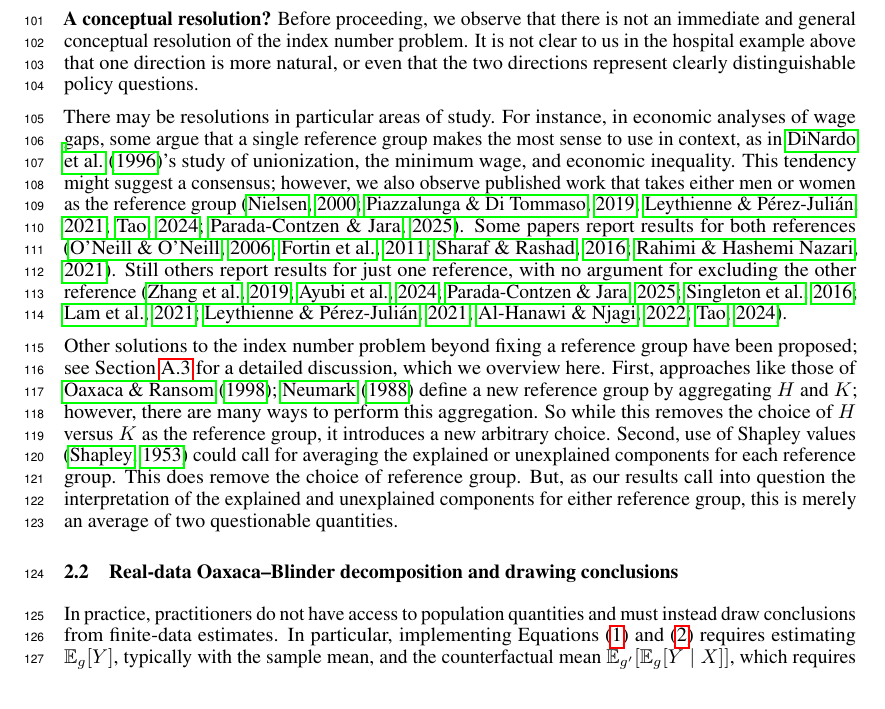
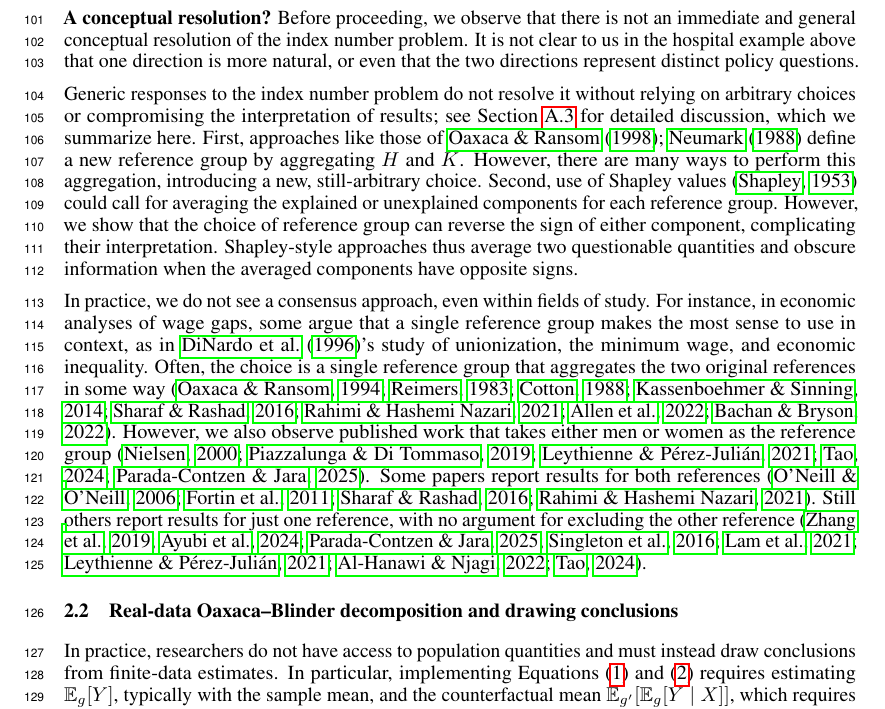
Before and after one commit to manuelquinteroc/OBD_AISTATS27, a LaTeX paper (neurips2026/neurips_2026.tex, which reads neurips2026/Sections/02_pooled_OBD.tex): part of page 3 of 34, cut so that both start at the same text. Compiled offline with pdfLaTeX.

Commit message:
reintroduce dropped citations

```diff
--- a/neurips2026/Sections/02_pooled_OBD.tex
+++ b/neurips2026/Sections/02_pooled_OBD.tex
@@ -67,26 +67,26 @@ that in general, $E^{(K)} \neq E^{(H)}$ and $U^{(K)} \neq U^{(H)}$.
 
 \textbf{A conceptual resolution?}
 Before proceeding, we observe that there is not an immediate and general conceptual resolution of the index number problem.
-It is not clear to us in the hospital example above that one direction is more natural, or even that the two directions represent clearly distinguishable policy questions.
+It is not clear to us in the hospital example above that one direction is more natural, or even that the two directions represent distinct policy questions.
 
-There may be resolutions in particular areas of study.
+Generic responses to the index number problem do not resolve it without relying on arbitrary choices or compromising the interpretation of results; see \cref{sec:existing_index_number} for detailed discussion, which we summarize here.
+First, approaches like those of \citet{oaxacaRansom1998,neumark1988} define a new reference group by aggregating $H$ and $K$. However, there are many ways to perform this aggregation, introducing a new, still-arbitrary choice.
+Second, use of Shapley values \citep{Shapley1953} could call for averaging the explained or unexplained components for each reference group.
+However, we show that the choice of reference group can reverse the sign of either component, complicating their interpretation.
+Shapley-style approaches thus average two questionable quantities and obscure information when the averaged components have opposite signs.
+
+In practice, we do not see a consensus approach, even within fields of study.
 For instance, in economic analyses of wage gaps, some argue that a single reference group makes the most sense to use in context, as in \citet{dinardoFortinLemieux1996}'s study of unionization, the minimum wage, and economic inequality.
-%Others effectively construct a new reference group by aggregating the original two groups in various ways \citep{neumark1988,oaxacaRansom1994,reimers1983,cotton1988,kassenboehmer2014distributional,sharafRashad2016,rahimiNazari2021,Allen2022,bachan2022genderchancellor}; however, there are multiple such ways to construct this reference group.
-This tendency might suggest a consensus; however, we also observe published work that takes either men or women as the reference group \citep{nielsen2000wage,piazzalunga2019increase,leythienne2021paygapeu,tao2024gender,paradaContzen2025}.
+Often, the choice is a single reference group that aggregates the two original references in some way \citep{oaxacaRansom1994,reimers1983,cotton1988,kassenboehmer2014distributional,sharafRashad2016,rahimiNazari2021,Allen2022,bachan2022genderchancellor}.
+However, we also observe published work that takes either men or women as the reference group \citep{nielsen2000wage,piazzalunga2019increase,leythienne2021paygapeu,tao2024gender,paradaContzen2025}.
 Some papers report results for both references \citep{ONeill2006,fortinLemieuxFirpo2011,sharafRashad2016,rahimiNazari2021}.
 Still others report results for just one reference, with no argument for excluding the other reference \citep{zhang_2019, ayubiShahbaziKhazaei2024,paradaContzen2025,singleton2016,lamJamiesonMittinty2021,leythienne2021paygapeu,alHanawiNjagi2022,tao2024gender}.
-
-Other solutions to the index number problem beyond fixing a reference group have been proposed; see \cref{sec:existing_index_number} for a detailed discussion, which we overview here.
-First, approaches like those of \citet{oaxacaRansom1998,neumark1988} define a new reference group by aggregating $H$ and $K$; however, there are many ways to perform this aggregation. So while this removes the choice of $H$ versus $K$ as the reference group, it introduces a new arbitrary choice.
-Second, use of Shapley values \citep{Shapley1953} could call for averaging the explained or unexplained components for each reference group.
-This does remove the choice of reference group.
-But, as our results call into question the interpretation of the explained and unexplained components for either reference group, this is merely an average of two questionable quantities.
 
 % \input{Sections/02b_setup}
 
 \subsection{Real-data Oaxaca--Blinder decomposition and drawing conclusions}
 \label{sec:ob_real}
-In practice, practitioners do not have access to population quantities and must instead draw conclusions from finite-data estimates.
+In practice, researchers do not have access to population quantities and must instead draw conclusions from finite-data estimates.
 In particular, implementing \cref{eq:OB_H_Counterfactual,eq:OB_K_Counterfactual} requires estimating $\E_g[Y]$, typically with the sample mean, and the counterfactual mean $\E_{g'}[\E_g[Y \mid X]]$, which requires more thought.
 Practitioners typically estimate counterfactual means by (1) using data from $g$ to compute an estimator of $\E_g[Y \mid X]$ (essentially a regression), and (2) using data from $g'$ to take the sample average across the estimator from the first step.
 Concretely, for each $g \in {\{H, K\}}$, suppose we have $N_g$ observations of $\{X_n, Y_n\}$. Let $\hat{M}_g(X)$ be an estimator for $\E_g[Y \mid X]$.
```
